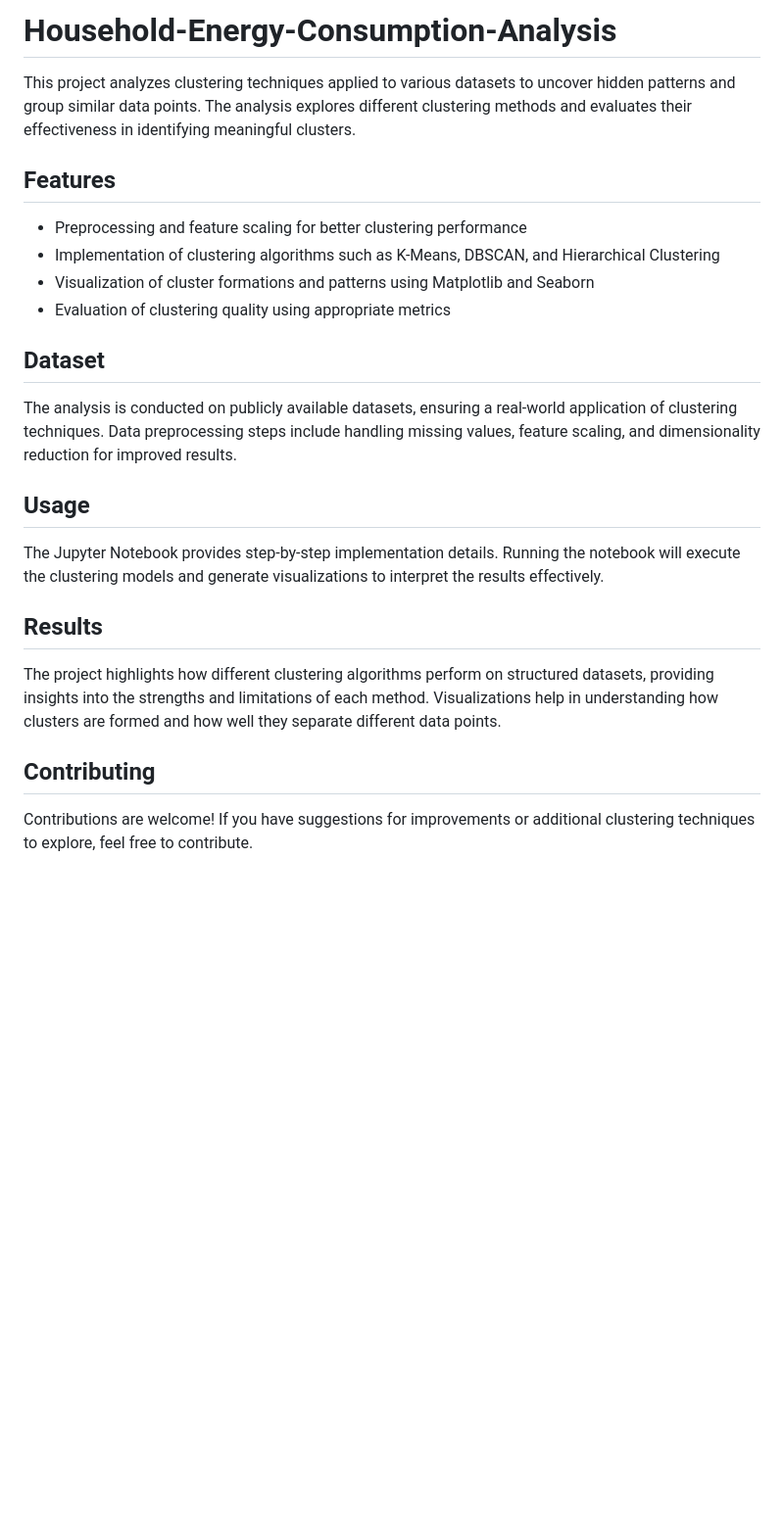
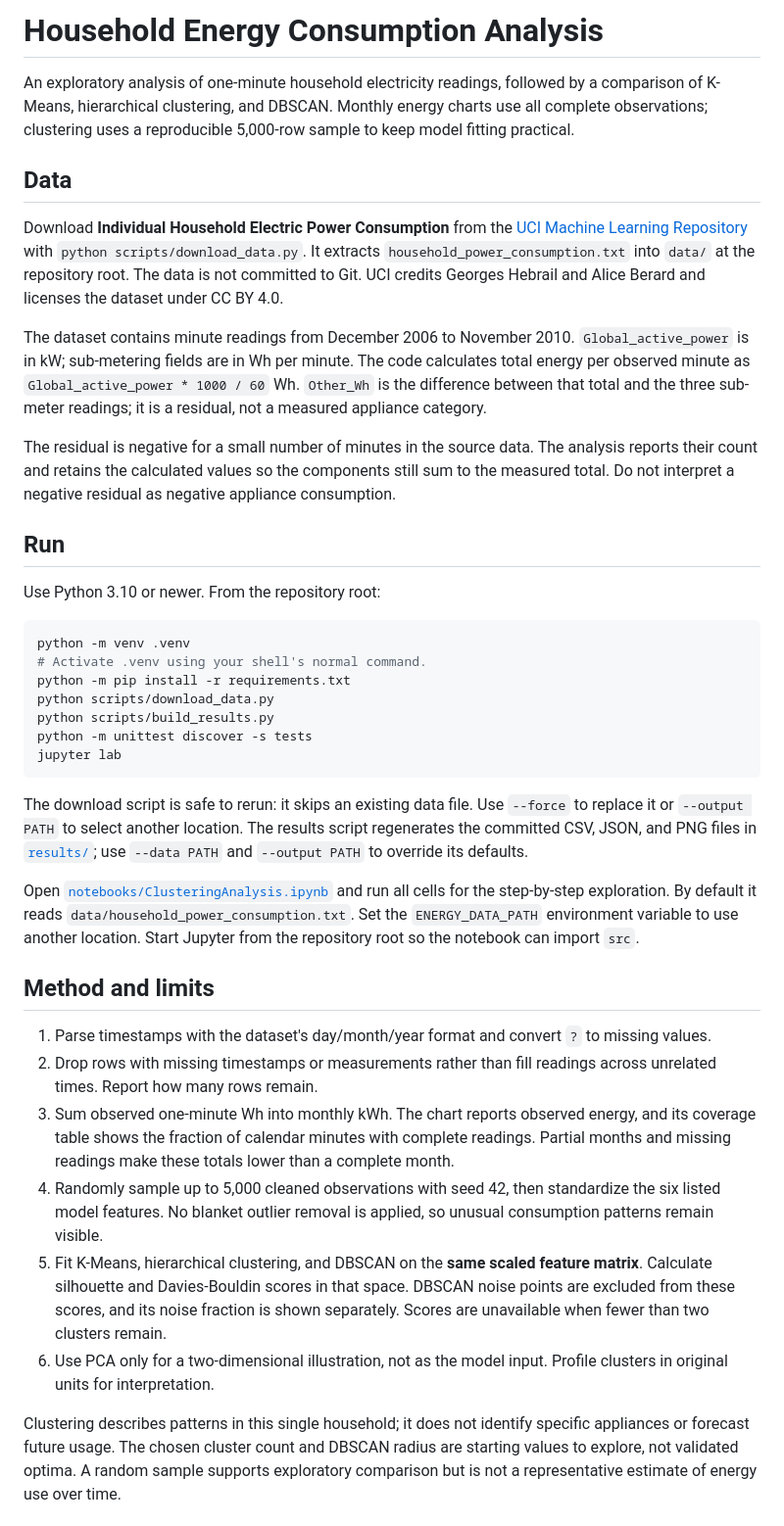
Before and after one commit to yatharth7115/Household-Energy-Consumption-Analysis, a Markdown page: README.md, the part around one of its changes. Shown at 98% size. GitHub-like rendering; blank space fills up the shorter version.

````diff
--- a/README.md
+++ b/README.md
@@ -1,21 +1,41 @@
-# Household-Energy-Consumption-Analysis
+# Household Energy Consumption Analysis
 
-This project analyzes clustering techniques applied to various datasets to uncover hidden patterns and group similar data points. The analysis explores different clustering methods and evaluates their effectiveness in identifying meaningful clusters.
+An exploratory analysis of one-minute household electricity readings, followed by a comparison of K-Means, hierarchical clustering, and DBSCAN. Monthly energy charts use all complete observations; clustering uses a reproducible 5,000-row sample to keep model fitting practical.
 
-## Features
-- Preprocessing and feature scaling for better clustering performance
-- Implementation of clustering algorithms such as K-Means, DBSCAN, and Hierarchical Clustering
-- Visualization of cluster formations and patterns using Matplotlib and Seaborn
-- Evaluation of clustering quality using appropriate metrics
+## Data
 
-## Dataset
-The analysis is conducted on publicly available datasets, ensuring a real-world application of clustering techniques. Data preprocessing steps include handling missing values, feature scaling, and dimensionality reduction for improved results.
+Download **Individual Household Electric Power Consumption** from the [UCI Machine Learning Repository](https://archive.ics.uci.edu/dataset/235/individual+household+electric+power+consumption) with `python scripts/download_data.py`. It extracts `household_power_consumption.txt` into `data/` at the repository root. The data is not committed to Git. UCI credits Georges Hebrail and Alice Berard and licenses the dataset under CC BY 4.0.
 
-## Usage
-The Jupyter Notebook provides step-by-step implementation details. Running the notebook will execute the clustering models and generate visualizations to interpret the results effectively.
+The dataset contains minute readings from December 2006 to November 2010. `Global_active_power` is in kW; sub-metering fields are in Wh per minute. The code calculates total energy per observed minute as `Global_active_power * 1000 / 60` Wh. `Other_Wh` is the difference between that total and the three sub-meter readings; it is a residual, not a measured appliance category.
 
-## Results
-The project highlights how different clustering algorithms perform on structured datasets, providing insights into the strengths and limitations of each method. Visualizations help in understanding how clusters are formed and how well they separate different data points.
+The residual is negative for a small number of minutes in the source data. The analysis reports their count and retains the calculated values so the components still sum to the measured total. Do not interpret a negative residual as negative appliance consumption.
 
-## Contributing
-Contributions are welcome! If you have suggestions for improvements or additional clustering techniques to explore, feel free to contribute.
+## Run
+
+Use Python 3.10 or newer. From the repository root:
+
+```bash
+python -m venv .venv
+# Activate .venv using your shell's normal command.
+python -m pip install -r requirements.txt
+python scripts/download_data.py
+python scripts/build_results.py
+python -m unittest discover -s tests
+jupyter lab
+```
+
+The download script is safe to rerun: it skips an existing data file. Use `--force` to replace it or `--output PATH` to select another location. The results script regenerates the committed CSV, JSON, and PNG files in [`results/`](results/); use `--data PATH` and `--output PATH` to override its defaults.
+
+Open [`notebooks/ClusteringAnalysis.ipynb`](notebooks/ClusteringAnalysis.ipynb) and run all cells for the step-by-step exploration. By default it reads `data/household_power_consumption.txt`. Set the `ENERGY_DATA_PATH` environment variable to use another location. Start Jupyter from the repository root so the notebook can import `src`.
+
+## Method and limits
+
+1. Parse timestamps with the dataset's day/month/year format and convert `?` to missing values.
+2. Drop rows with missing timestamps or measurements rather than fill readings across unrelated times. Report how many rows remain.
+3. Sum observed one-minute Wh into monthly kWh. The chart reports observed energy, and its coverage table shows the fraction of calendar minutes with complete readings. Partial months and missing readings make these totals lower than a complete month.
+4. Randomly sample up to 5,000 cleaned observations with seed 42, then standardize the six listed model features. No blanket outlier removal is applied, so unusual consumption patterns remain visible.
+5. Fit K-Means, hierarchical clustering, and DBSCAN on the **same scaled feature matrix**. Calculate silhouette and Davies-Bouldin scores in that space. DBSCAN noise points are excluded from these scores, and its noise fraction is shown separately. Scores are unavailable when fewer than two clusters remain.
+6. Use PCA only for a two-dimensional illustration, not as the model input. Profile clusters in original units for interpretation.
+
+Clustering describes patterns in this single household; it does not identify specific appliances or forecast future usage. The chosen cluster count and DBSCAN radius are starting values to explore, not validated optima. A random sample supports exploratory comparison but is not a representative estimate of energy use over time.
+
````
Also changed, not shown: other parts of README.md (+47 -0 lines), results/figures/cluster_comparison.png (added), results/figures/monthly_energy.png (added), 15 other files.
